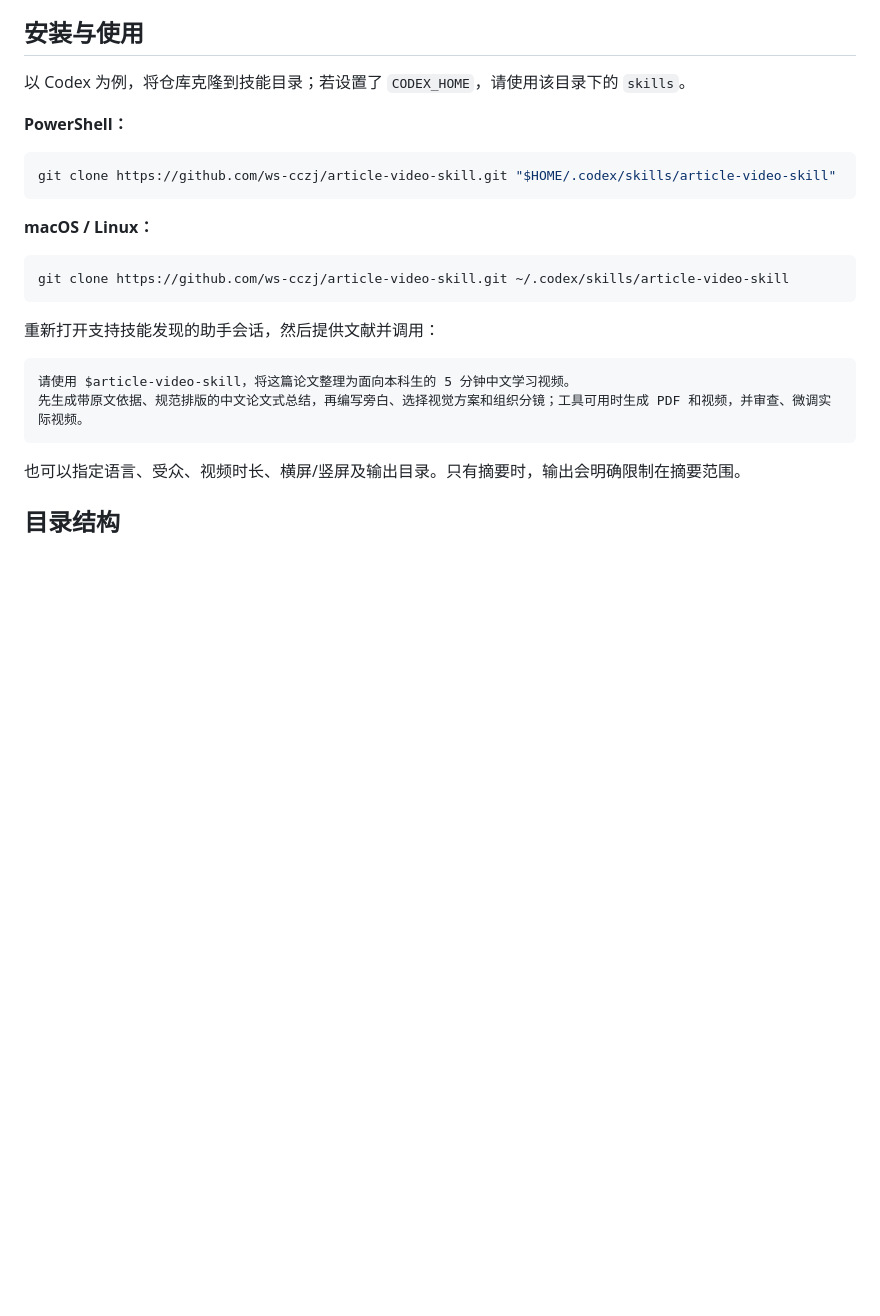
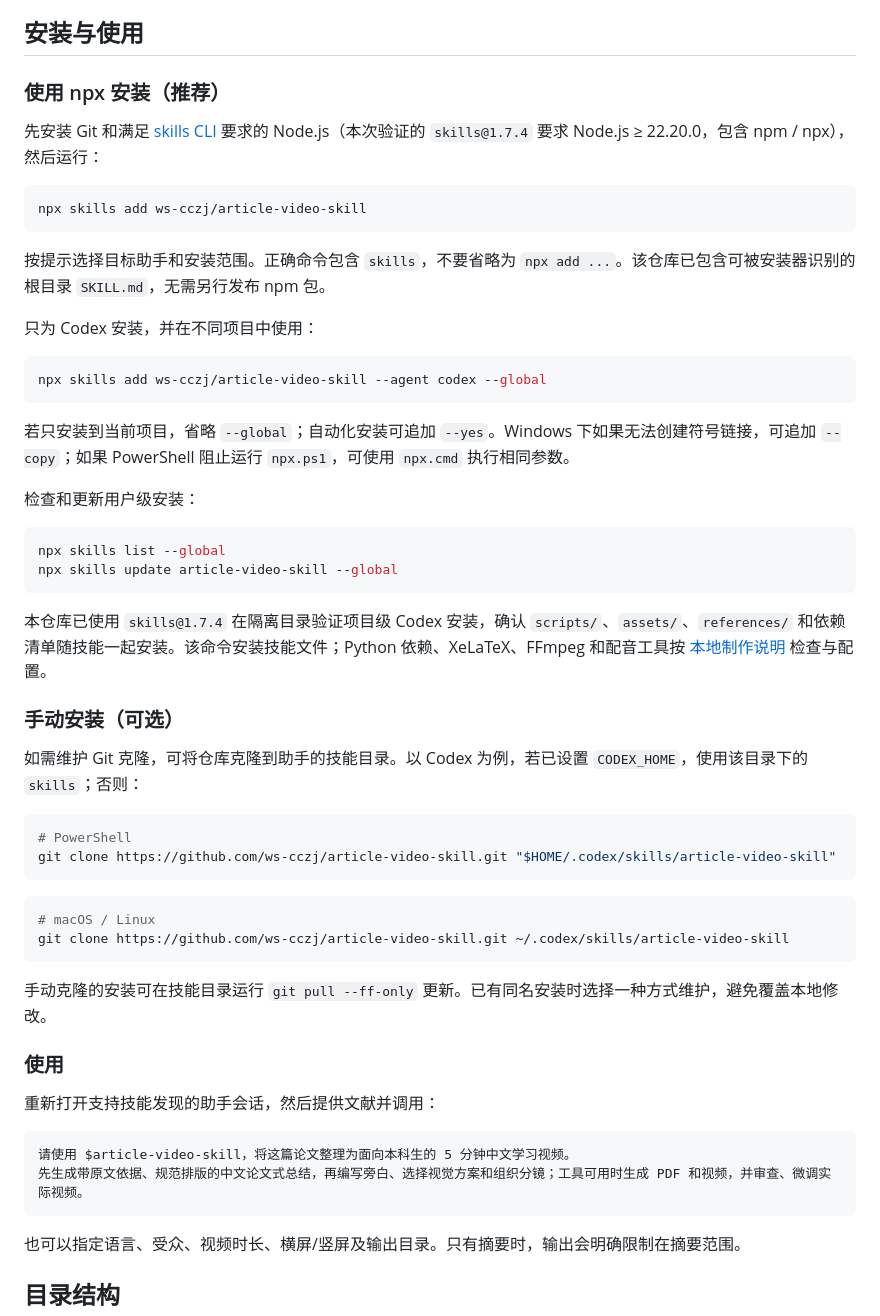
Before and after one commit to ws-cczj/article-video-skill, a Markdown page: README.md, the part around the change. Drawn GitHub-style; blank space fills up the shorter version.

Commit message:
docs: recommend npx skills installation and updates

````diff
--- a/README.md
+++ b/README.md
@@ -23,19 +23,50 @@
 
 ## 安装与使用
 
-以 Codex 为例，将仓库克隆到技能目录；若设置了 `CODEX_HOME`，请使用该目录下的 `skills`。
+### 使用 npx 安装（推荐）
 
-**PowerShell：**
+先安装 Git 和满足 [skills CLI](https://github.com/vercel-labs/skills) 要求的 Node.js（本次验证的 `skills@1.7.4` 要求 Node.js ≥ 22.20.0，包含 npm / npx），然后运行：
+
+```bash
+npx skills add ws-cczj/article-video-skill
+```
+
+按提示选择目标助手和安装范围。正确命令包含 `skills`，不要省略为 `npx add ...`。该仓库已包含可被安装器识别的根目录 `SKILL.md`，无需另行发布 npm 包。
+
+只为 Codex 安装，并在不同项目中使用：
+
+```bash
+npx skills add ws-cczj/article-video-skill --agent codex --global
+```
+
+若只安装到当前项目，省略 `--global`；自动化安装可追加 `--yes`。Windows 下如果无法创建符号链接，可追加 `--copy`；如果 PowerShell 阻止运行 `npx.ps1`，可使用 `npx.cmd` 执行相同参数。
+
+检查和更新用户级安装：
+
+```bash
+npx skills list --global
+npx skills update article-video-skill --global
+```
+
+本仓库已使用 `skills@1.7.4` 在隔离目录验证项目级 Codex 安装，确认 `scripts/`、`assets/`、`references/` 和依赖清单随技能一起安装。该命令安装技能文件；Python 依赖、XeLaTeX、FFmpeg 和配音工具按 [本地制作说明](references/local-production.md) 检查与配置。
+
+### 手动安装（可选）
+
+如需维护 Git 克隆，可将仓库克隆到助手的技能目录。以 Codex 为例，若已设置 `CODEX_HOME`，使用该目录下的 `skills`；否则：
 
 ```powershell
+# PowerShell
 git clone https://github.com/ws-cczj/article-video-skill.git "$HOME/.codex/skills/article-video-skill"
 ```
 
-**macOS / Linux：**
-
 ```bash
+# macOS / Linux
 git clone https://github.com/ws-cczj/article-video-skill.git ~/.codex/skills/article-video-skill
 ```
+
+手动克隆的安装可在技能目录运行 `git pull --ff-only` 更新。已有同名安装时选择一种方式维护，避免覆盖本地修改。
+
+### 使用
 
 重新打开支持技能发现的助手会话，然后提供文献并调用：
 
````
